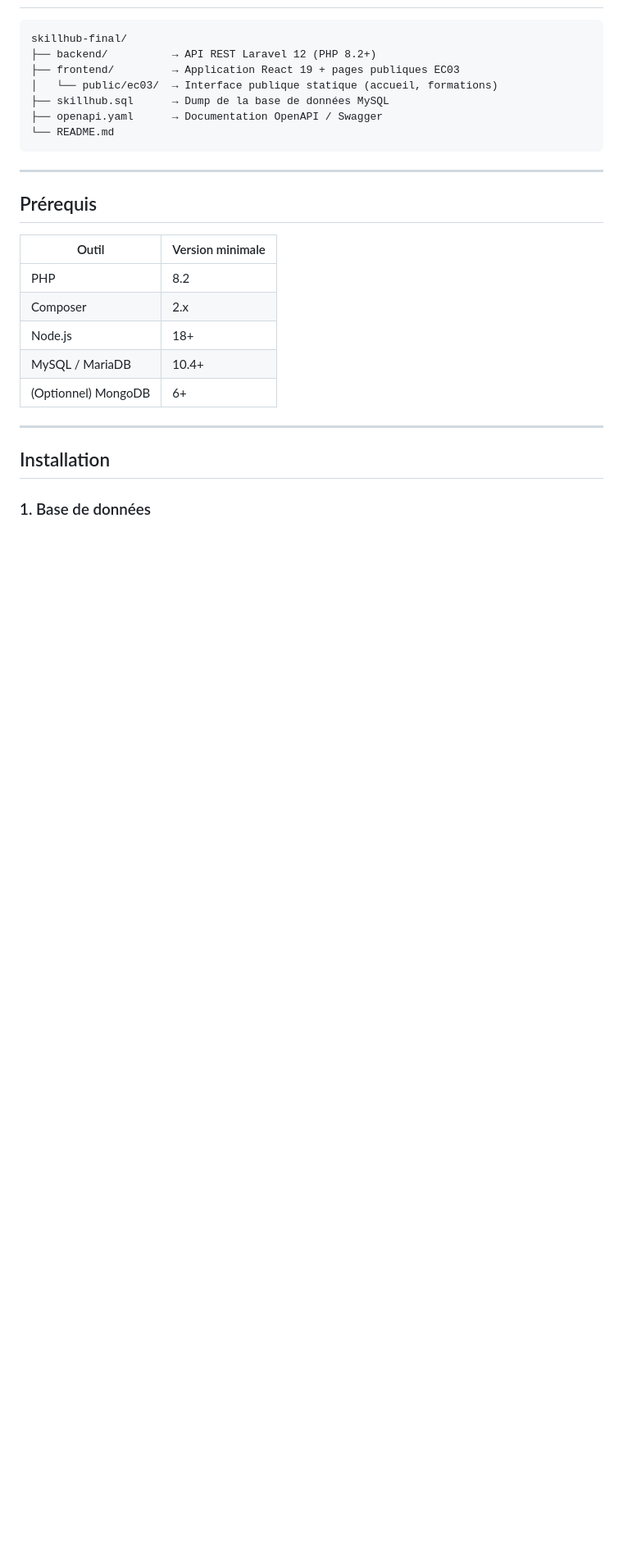
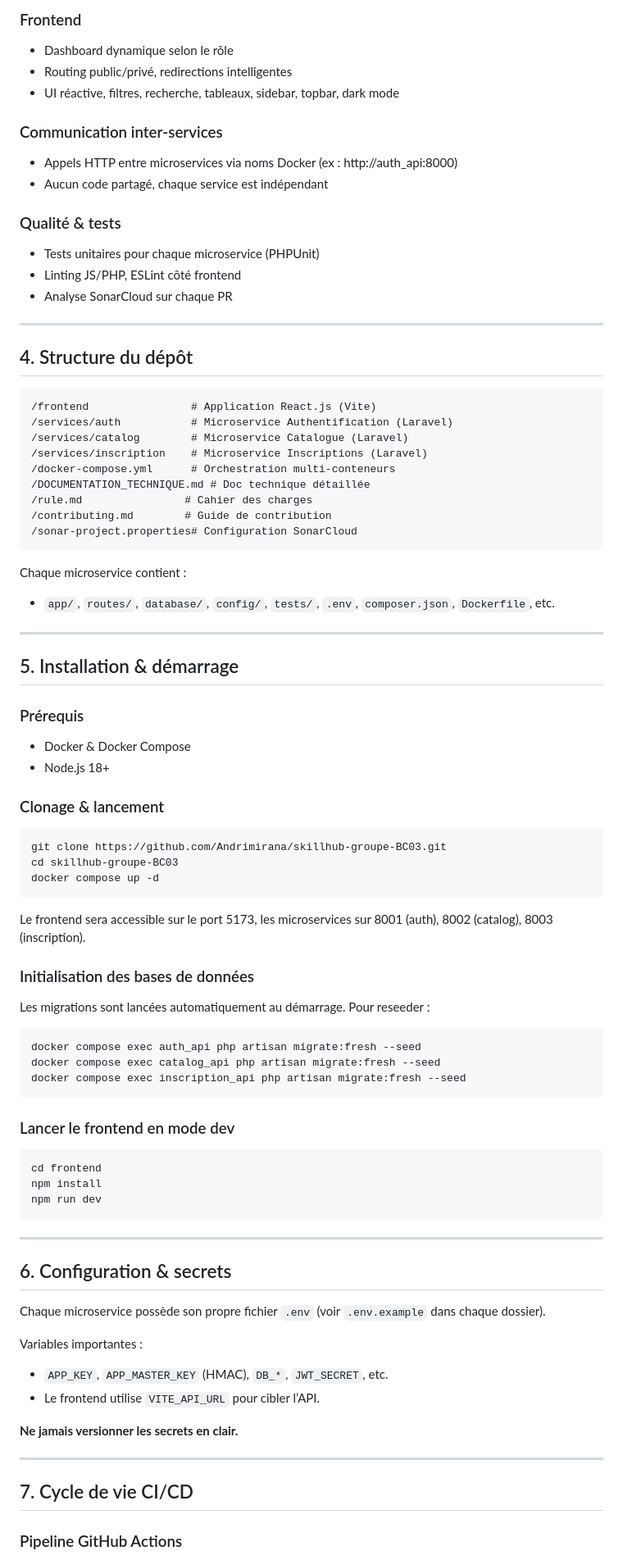
Before and after one commit to Andrimirana/skillhub-groupe-BC03, a Markdown page: README.md, the part around one of its changes. Shown at 82% size. Drawn GitHub-style; blank space fills up the shorter version.

````diff
--- a/README.md
+++ b/README.md
@@ -8,29 +80,93 @@ Plateforme de formation en ligne réunissant une interface publique statique (EC
+### Frontend
+
+- Dashboard dynamique selon le rôle
+- Routing public/privé, redirections intelligentes
+- UI réactive, filtres, recherche, tableaux, sidebar, topbar, dark mode
+
+### Communication inter-services
+
+- Appels HTTP entre microservices via noms Docker (ex : http://auth_api:8000)
+- Aucun code partagé, chaque service est indépendant
+
+### Qualité & tests
+
+- Tests unitaires pour chaque microservice (PHPUnit)
+- Linting JS/PHP, ESLint côté frontend
+- Analyse SonarCloud sur chaque PR
+
+---
+
+## 4. Structure du dépôt
 
 ```
-skillhub-final/
-├── backend/          → API REST Laravel 12 (PHP 8.2+)
-├── frontend/         → Application React 19 + pages publiques EC03
-│   └── public/ec03/  → Interface publique statique (accueil, formations)
-├── skillhub.sql      → Dump de la base de données MySQL
-├── openapi.yaml      → Documentation OpenAPI / Swagger
-└── README.md
+/frontend                # Application React.js (Vite)
+/services/auth           # Microservice Authentification (Laravel)
+/services/catalog        # Microservice Catalogue (Laravel)
+/services/inscription    # Microservice Inscriptions (Laravel)
+/docker-compose.yml      # Orchestration multi-conteneurs
+/DOCUMENTATION_TECHNIQUE.md # Doc technique détaillée
+/rule.md                # Cahier des charges
+/contributing.md        # Guide de contribution
+/sonar-project.properties# Configuration SonarCloud
+```
+
+Chaque microservice contient :
+
+- `app/`, `routes/`, `database/`, `config/`, `tests/`, `.env`, `composer.json`, `Dockerfile`, etc.
+
+---
+
+## 5. Installation & démarrage
+
+### Prérequis
+
+- Docker & Docker Compose
+- Node.js 18+
+
+### Clonage & lancement
+
+```sh
+git clone https://github.com/Andrimirana/skillhub-groupe-BC03.git
+cd skillhub-groupe-BC03
+docker compose up -d
+```
+
+Le frontend sera accessible sur le port 5173, les microservices sur 8001 (auth), 8002 (catalog), 8003 (inscription).
+
+### Initialisation des bases de données
+
+Les migrations sont lancées automatiquement au démarrage. Pour reseeder :
+
+```sh
+docker compose exec auth_api php artisan migrate:fresh --seed
+docker compose exec catalog_api php artisan migrate:fresh --seed
+docker compose exec inscription_api php artisan migrate:fresh --seed
+```
+
+### Lancer le frontend en mode dev
+
+```sh
+cd frontend
+npm install
+npm run dev
 ```
 
 ---
 
-## Prérequis
+## 6. Configuration & secrets
 
-| Outil               | Version minimale |
-| ------------------- | ---------------- |
-| PHP                 | 8.2              |
-| Composer            | 2.x              |
-| Node.js             | 18+              |
-| MySQL / MariaDB     | 10.4+            |
-| (Optionnel) MongoDB | 6+               |
+Chaque microservice possède son propre fichier `.env` (voir `.env.example` dans chaque dossier).
+
+Variables importantes :
+
+- `APP_KEY`, `APP_MASTER_KEY` (HMAC), `DB_*`, `JWT_SECRET`, etc.
+- Le frontend utilise `VITE_API_URL` pour cibler l’API.
+
+**Ne jamais versionner les secrets en clair.**
 
 ---
 
-## Installation
+## 7. Cycle de vie CI/CD
 
-### 1. Base de données
+### Pipeline GitHub Actions
 
````
Also changed, not shown: other parts of README.md (+117 -113 lines).
